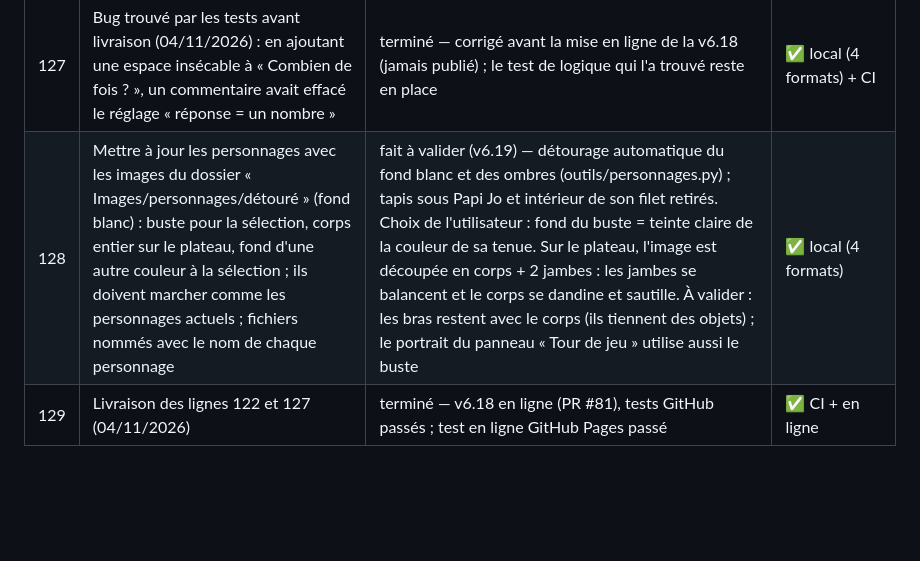
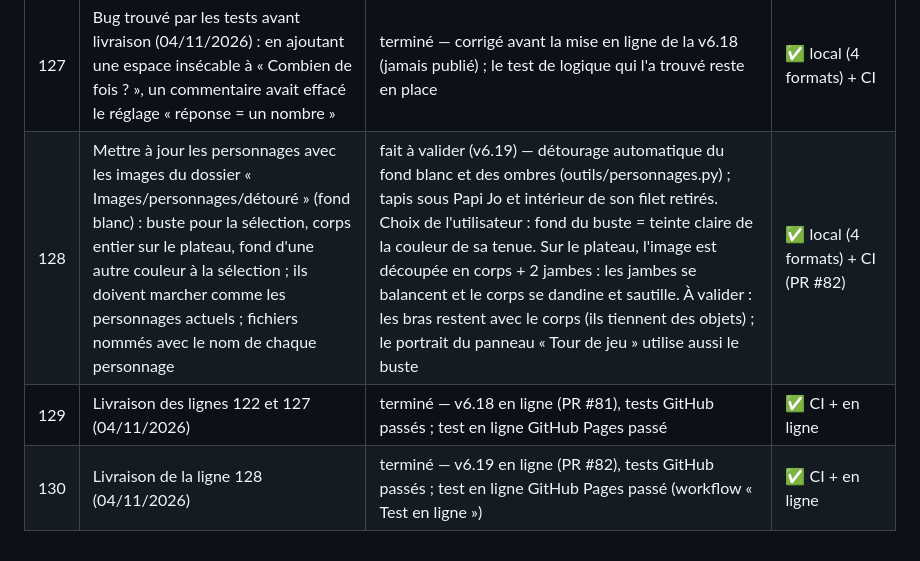
Before and after one commit to florito32/ludoaventura, a Markdown page: BACKLOG.md, the part around the change. GitHub-like rendering; blank space fills up the shorter version.

Commit message:
Backlog : livraison v6.19 (#84)
Claude-Session: https://claude.ai/code/session_01Rjm5xXJow4TTP57rcYvD9H

Co-authored-by: Claude <noreply@anthropic.com>

```diff
--- a/BACKLOG.md
+++ b/BACKLOG.md
@@ -131,5 +131,6 @@ Statuts : à faire / en cours / fait à valider / terminé / question en attente
 | 125 | Livraison des lignes 119 et 124 (04/11/2026) | terminé — v6.16 en ligne (PR #79), tests GitHub passés ; test en ligne GitHub Pages passé | ✅ CI + en ligne |
 | 126 | Livraison de la ligne 121 (04/11/2026) | terminé — v6.17 en ligne (PR #80), tests GitHub passés ; test en ligne GitHub Pages passé | ✅ CI + en ligne |
 | 127 | Bug trouvé par les tests avant livraison (04/11/2026) : en ajoutant une espace insécable à « Combien de fois ? », un commentaire avait effacé le réglage « réponse = un nombre » | terminé — corrigé avant la mise en ligne de la v6.18 (jamais publié) ; le test de logique qui l'a trouvé reste en place | ✅ local (4 formats) + CI |
-| 128 | Mettre à jour les personnages avec les images du dossier « Images/personnages/détouré » (fond blanc) : buste pour la sélection, corps entier sur le plateau, fond d'une autre couleur à la sélection ; ils doivent marcher comme les personnages actuels ; fichiers nommés avec le nom de chaque personnage | fait à valider (v6.19) — détourage automatique du fond blanc et des ombres (outils/personnages.py) ; tapis sous Papi Jo et intérieur de son filet retirés. Choix de l'utilisateur : fond du buste = teinte claire de la couleur de sa tenue. Sur le plateau, l'image est découpée en corps + 2 jambes : les jambes se balancent et le corps se dandine et sautille. À valider : les bras restent avec le corps (ils tiennent des objets) ; le portrait du panneau « Tour de jeu » utilise aussi le buste | ✅ local (4 formats) |
+| 128 | Mettre à jour les personnages avec les images du dossier « Images/personnages/détouré » (fond blanc) : buste pour la sélection, corps entier sur le plateau, fond d'une autre couleur à la sélection ; ils doivent marcher comme les personnages actuels ; fichiers nommés avec le nom de chaque personnage | fait à valider (v6.19) — détourage automatique du fond blanc et des ombres (outils/personnages.py) ; tapis sous Papi Jo et intérieur de son filet retirés. Choix de l'utilisateur : fond du buste = teinte claire de la couleur de sa tenue. Sur le plateau, l'image est découpée en corps + 2 jambes : les jambes se balancent et le corps se dandine et sautille. À valider : les bras restent avec le corps (ils tiennent des objets) ; le portrait du panneau « Tour de jeu » utilise aussi le buste | ✅ local (4 formats) + CI (PR #82) |
 | 129 | Livraison des lignes 122 et 127 (04/11/2026) | terminé — v6.18 en ligne (PR #81), tests GitHub passés ; test en ligne GitHub Pages passé | ✅ CI + en ligne |
+| 130 | Livraison de la ligne 128 (04/11/2026) | terminé — v6.19 en ligne (PR #82), tests GitHub passés ; test en ligne GitHub Pages passé (workflow « Test en ligne ») | ✅ CI + en ligne |
```
